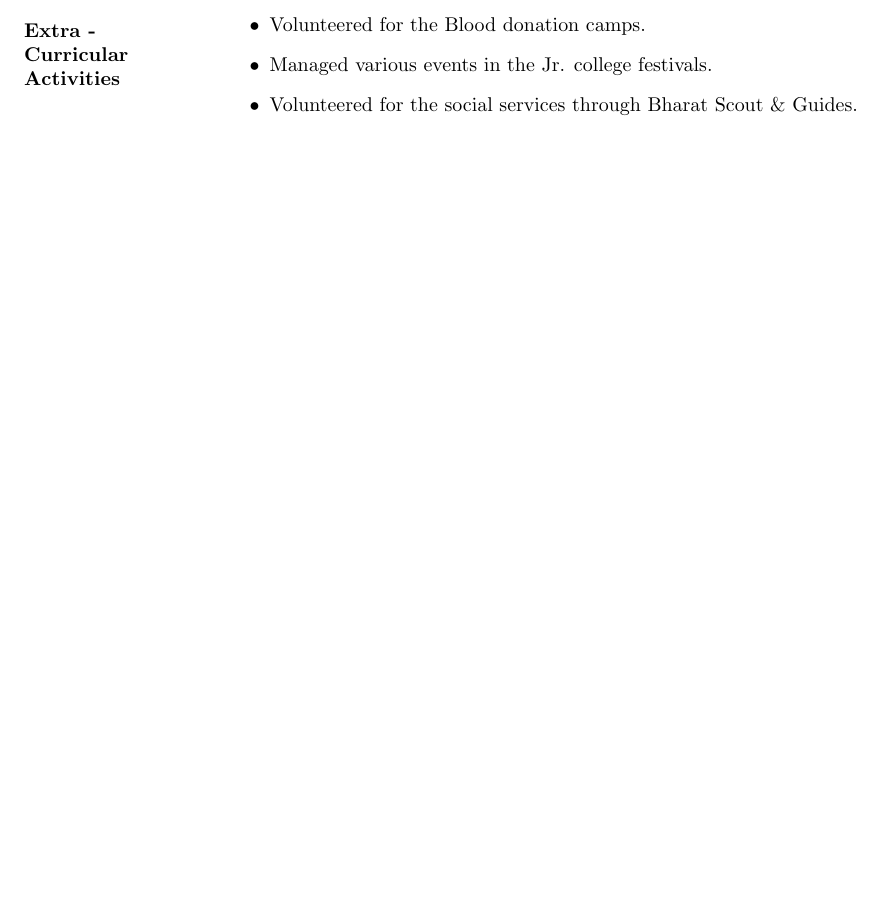
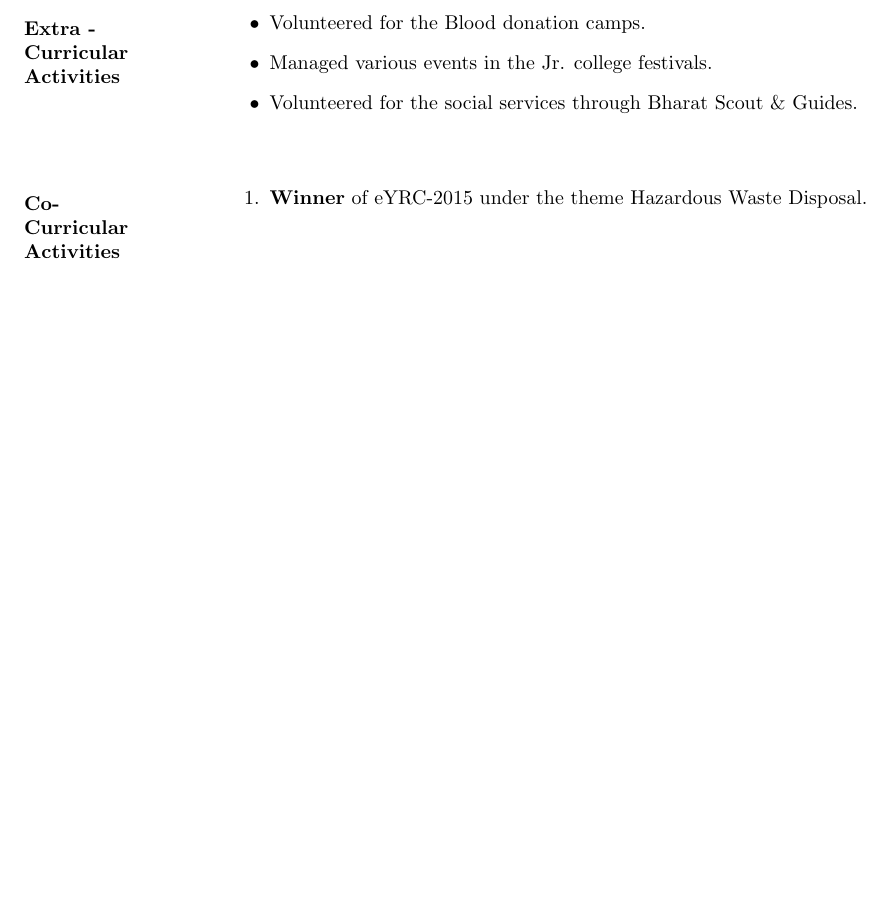
Before and after one commit to akshitgandhi/akshit_Resume, a LaTeX CV (akshit_Resume.tex): part of page 2 of 2, cut so that both start at the same text, the shorter picture padded with empty space. Compiled offline with pdfLaTeX.

Commit message:
Added Co-curricular

```diff
--- a/akshit_Resume.tex
+++ b/akshit_Resume.tex
@@ -131,4 +131,14 @@
 
 	     	\end{itemize}
 	     \end{flushleft}
+
+	   \begin{flushleft}
+	      	\vspace{0.4in}
+	      	\textbf{Co- \\Curricular \\Activities }
+	      	\begin{enumerate}
+	      		\vspace{-0.65in}
+	      		\addtolength{\itemindent}{1.359in}
+	      		\item  \textbf{Winner} of eYRC-2015 under the theme Hazardous Waste Disposal.
+	      	\end{enumerate}
+	      \end{flushleft}
 	\end{document}
```
Also changed, not shown: akshit_Resume.pdf, 2 other files.
